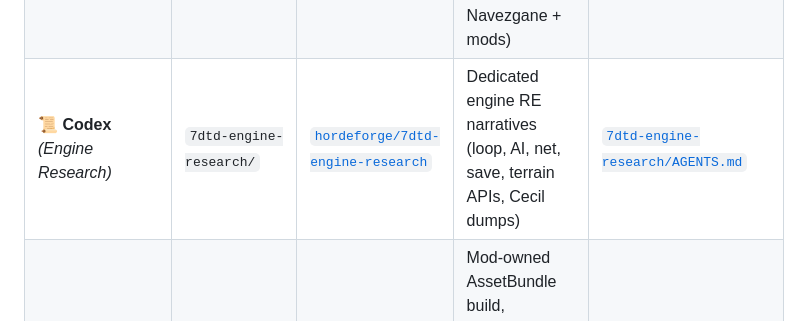
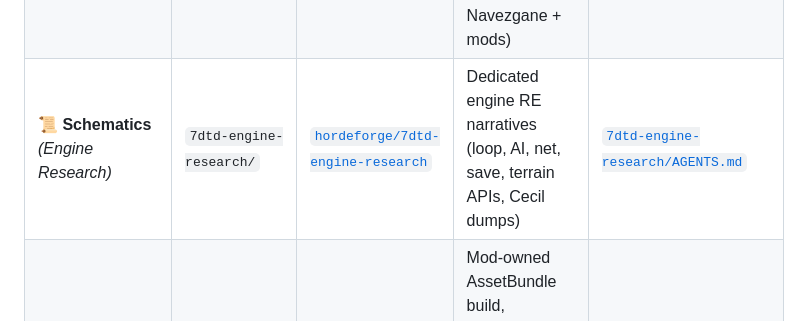
Before and after one commit to hordeforge/.github, a Markdown page: AGENTS.md, the part around the change. Drawn GitHub-style.

```diff
--- a/AGENTS.md
+++ b/AGENTS.md
@@ -43,7 +43,7 @@ make graphify-wiki     # re-export wiki from existing graph.json
 | **⚡ Hotwire** *(FastConnect)* | `7dtd-fastconnect/` | [`hordeforge/7dtd-fastconnect`](https://github.com/hordeforge/7dtd-fastconnect) | Client join-by-IP / auto-join / boot skip helper (no gameplay) | [`7dtd-fastconnect/AGENTS.md`](7dtd-fastconnect/AGENTS.md) |
 | **🛡️ Vanguard** *(Playtest Runner)* | `7dtd-playtest/` | [`hordeforge/7dtd-playtest`](https://github.com/hordeforge/7dtd-playtest) | Stock-client scenario suite (drive + assert; scores real play) | [`7dtd-playtest/AGENTS.md`](7dtd-playtest/AGENTS.md) |
 | **🏰 Outpost** *(Server Container)* | `7dtd-server-container/` | [`hordeforge/7dtd-server-container`](https://github.com/hordeforge/7dtd-server-container) | LAN dedicated server deployment (Podman container; Navezgane + mods) | [`7dtd-server-container/AGENTS.md`](7dtd-server-container/AGENTS.md) |
-| **📜 Codex** *(Engine Research)* | `7dtd-engine-research/` | [`hordeforge/7dtd-engine-research`](https://github.com/hordeforge/7dtd-engine-research) | Dedicated engine RE narratives (loop, AI, net, save, terrain APIs, Cecil dumps) | [`7dtd-engine-research/AGENTS.md`](7dtd-engine-research/AGENTS.md) |
+| **📜 Schematics** *(Engine Research)* | `7dtd-engine-research/` | [`hordeforge/7dtd-engine-research`](https://github.com/hordeforge/7dtd-engine-research) | Dedicated engine RE narratives (loop, AI, net, save, terrain APIs, Cecil dumps) | [`7dtd-engine-research/AGENTS.md`](7dtd-engine-research/AGENTS.md) |
 | **🏭 Shamway** *(Asset Pipeline)* | `7dtd-asset-pipeline/` | [`hordeforge/7dtd-asset-pipeline`](https://github.com/hordeforge/7dtd-asset-pipeline) | Mod-owned AssetBundle build, editorless bundle synthesis, and the offline gates for silent asset failures | [`7dtd-asset-pipeline/AGENTS.md`](7dtd-asset-pipeline/AGENTS.md) |
 
 ---
```
Also changed, not shown: REPOSITORY_STANDARDS.md (+28 -8 lines), 1 other file.
